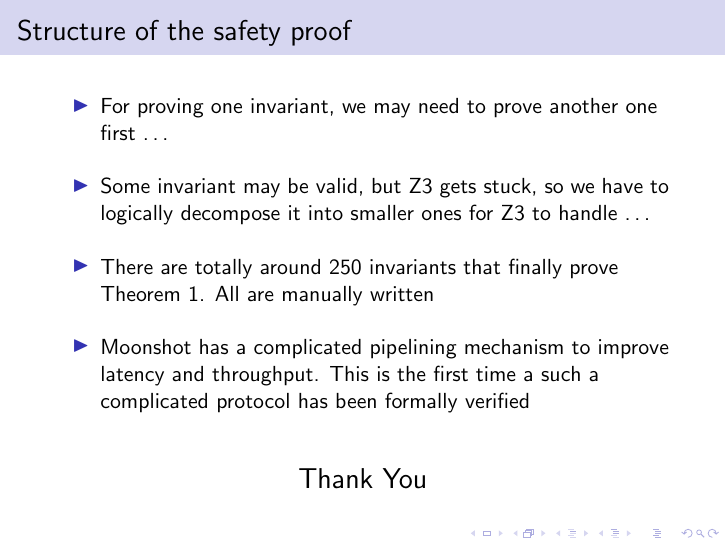
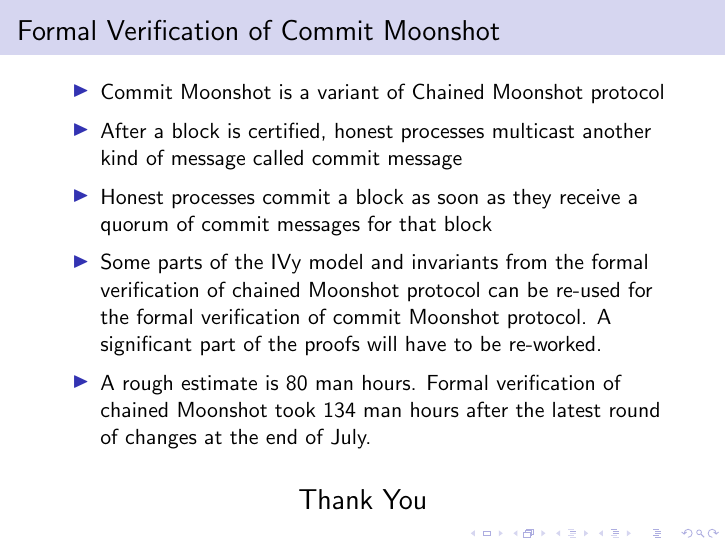
Before and after one commit to Entropy-Foundation/suprabft-fv, LaTeX slides (slides/SupraBFTFormalVerif.tex): page 37 of 37 before the commit and page 42 of 42 after it. Compiled offline with pdfLaTeX.

Commit message:
added a slide for commit moonshot

```diff
--- a/slides/SupraBFTFormalVerif.tex
+++ b/slides/SupraBFTFormalVerif.tex
@@ -192,6 +192,33 @@
             improve latency and throughput. This is the first time a
             such a complicated protocol has been formally verified
     \end{itemize}
+\end{frame}
+\begin{frame}
+    \frametitle{Formal Verification of Commit Moonshot}
+    \begin{itemize}
+        \item Commit Moonshot is a variant of Chained Moonshot
+            protocol
+            \pause
+            \vfill
+        \item After a block is certified, honest processes multicast
+            another kind of message called commit message
+            \pause
+            \vfill
+        \item Honest processes commit a block as soon as they receive
+            a quorum of commit messages for that block
+            \pause
+            \vfill
+        \item Some parts of the IVy model and invariants from the
+            formal verification of chained Moonshot protocol can be
+            re-used for the formal verification of commit Moonshot
+            protocol. A significant part of the proofs will have to be
+            re-worked.
+            \pause
+            \vfill
+        \item A rough estimate is 80 man hours. Formal verification of
+            chained Moonshot took 134 man hours after the latest
+            round of changes at the end of July.
+    \end{itemize}
     \pause
     \vfill
     \begin{center}
```
